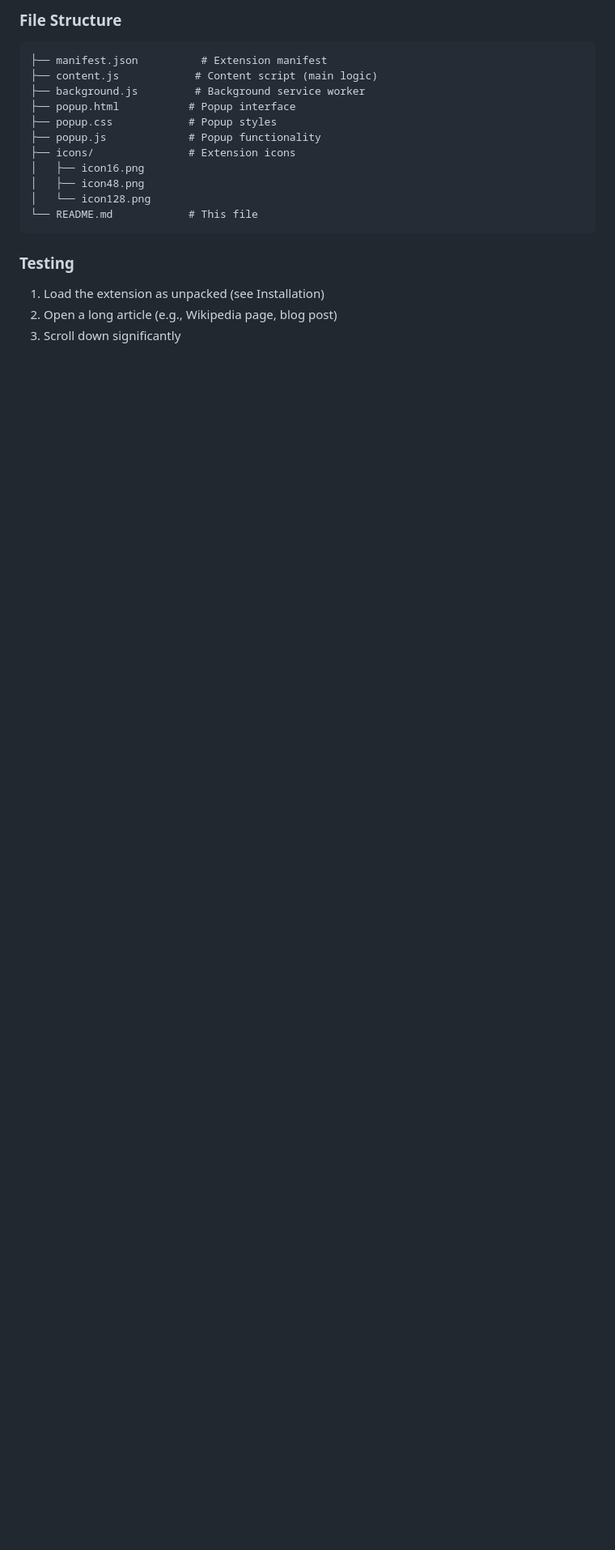
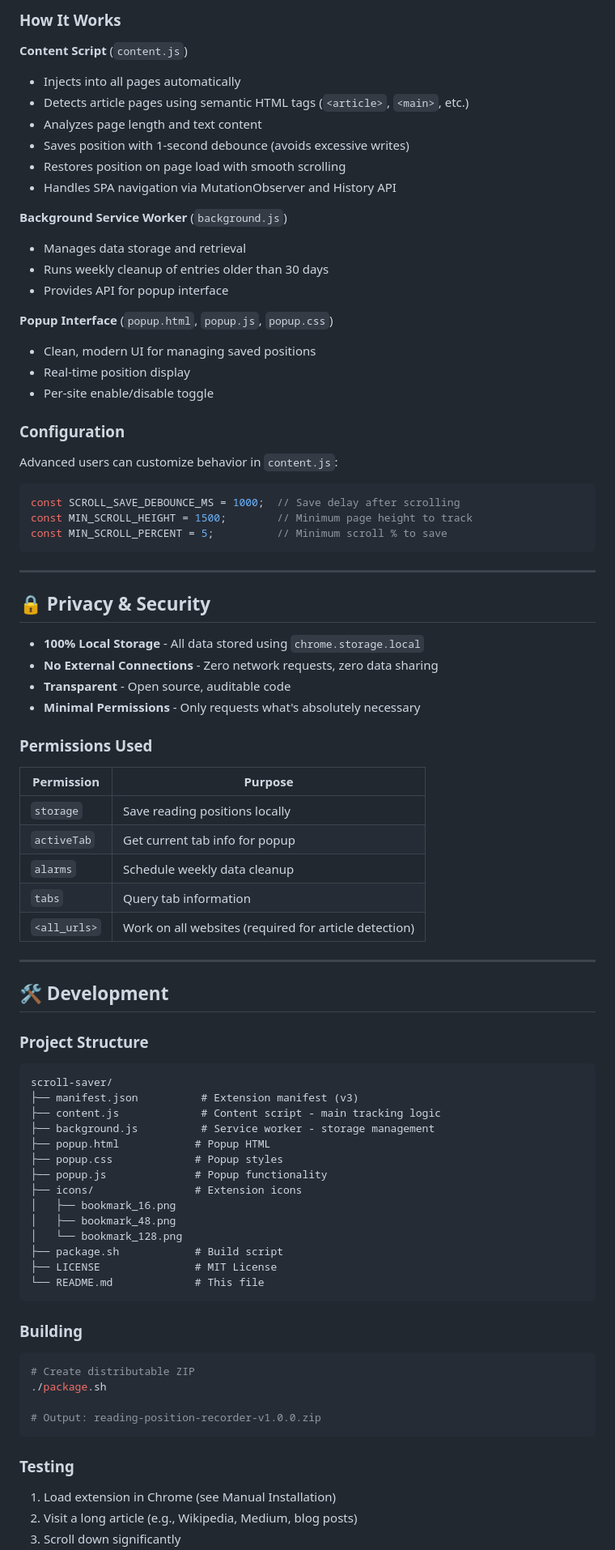
Before and after one commit to CRtree/web-bookmarks, a Markdown page: README.md, the part around one of its changes. Shown at 81% size. Rendered like a GitHub page; blank space fills up the shorter version.

````diff
--- a/README.md
+++ b/README.md
@@ -65,20 +81,87 @@ Default settings (editable in `content.js`):
 
-### File Structure
+### How It Works
+
+**Content Script** (`content.js`)
+- Injects into all pages automatically
+- Detects article pages using semantic HTML tags (`<article>`, `<main>`, etc.)
+- Analyzes page length and text content
+- Saves position with 1-second debounce (avoids excessive writes)
+- Restores position on page load with smooth scrolling
+- Handles SPA navigation via MutationObserver and History API
+
+**Background Service Worker** (`background.js`)
+- Manages data storage and retrieval
+- Runs weekly cleanup of entries older than 30 days
+- Provides API for popup interface
+
+**Popup Interface** (`popup.html`, `popup.js`, `popup.css`)
+- Clean, modern UI for managing saved positions
+- Real-time position display
+- Per-site enable/disable toggle
+
+### Configuration
+
+Advanced users can customize behavior in `content.js`:
+
+```javascript
+const SCROLL_SAVE_DEBOUNCE_MS = 1000;  // Save delay after scrolling
+const MIN_SCROLL_HEIGHT = 1500;        // Minimum page height to track
+const MIN_SCROLL_PERCENT = 5;          // Minimum scroll % to save
 ```
-├── manifest.json          # Extension manifest
-├── content.js            # Content script (main logic)
-├── background.js         # Background service worker
-├── popup.html           # Popup interface
-├── popup.css            # Popup styles
-├── popup.js             # Popup functionality
-├── icons/               # Extension icons
-│   ├── icon16.png
-│   ├── icon48.png
-│   └── icon128.png
-└── README.md            # This file
+
+---
+
+## 🔒 Privacy & Security
+
+- **100% Local Storage** - All data stored using `chrome.storage.local`
+- **No External Connections** - Zero network requests, zero data sharing
+- **Transparent** - Open source, auditable code
+- **Minimal Permissions** - Only requests what's absolutely necessary
+
+### Permissions Used
+
+| Permission | Purpose |
+|------------|---------|
+| `storage` | Save reading positions locally |
+| `activeTab` | Get current tab info for popup |
+| `alarms` | Schedule weekly data cleanup |
+| `tabs` | Query tab information |
+| `<all_urls>` | Work on all websites (required for article detection) |
+
+---
+
+## 🛠️ Development
+
+### Project Structure
+
+```
+scroll-saver/
+├── manifest.json          # Extension manifest (v3)
+├── content.js             # Content script - main tracking logic
+├── background.js          # Service worker - storage management
+├── popup.html            # Popup HTML
+├── popup.css             # Popup styles
+├── popup.js              # Popup functionality
+├── icons/                # Extension icons
+│   ├── bookmark_16.png
+│   ├── bookmark_48.png
+│   └── bookmark_128.png
+├── package.sh            # Build script
+├── LICENSE               # MIT License
+└── README.md             # This file
+```
+
+### Building
+
+```bash
+# Create distributable ZIP
+./package.sh
+
+# Output: reading-position-recorder-v1.0.0.zip
 ```
 
 ### Testing
-1. Load the extension as unpacked (see Installation)
-2. Open a long article (e.g., Wikipedia page, blog post)
+
+1. Load extension in Chrome (see Manual Installation)
+2. Visit a long article (e.g., Wikipedia, Medium, blog posts)
 3. Scroll down significantly
````
Also changed, not shown: other parts of README.md (+129 -85 lines).
